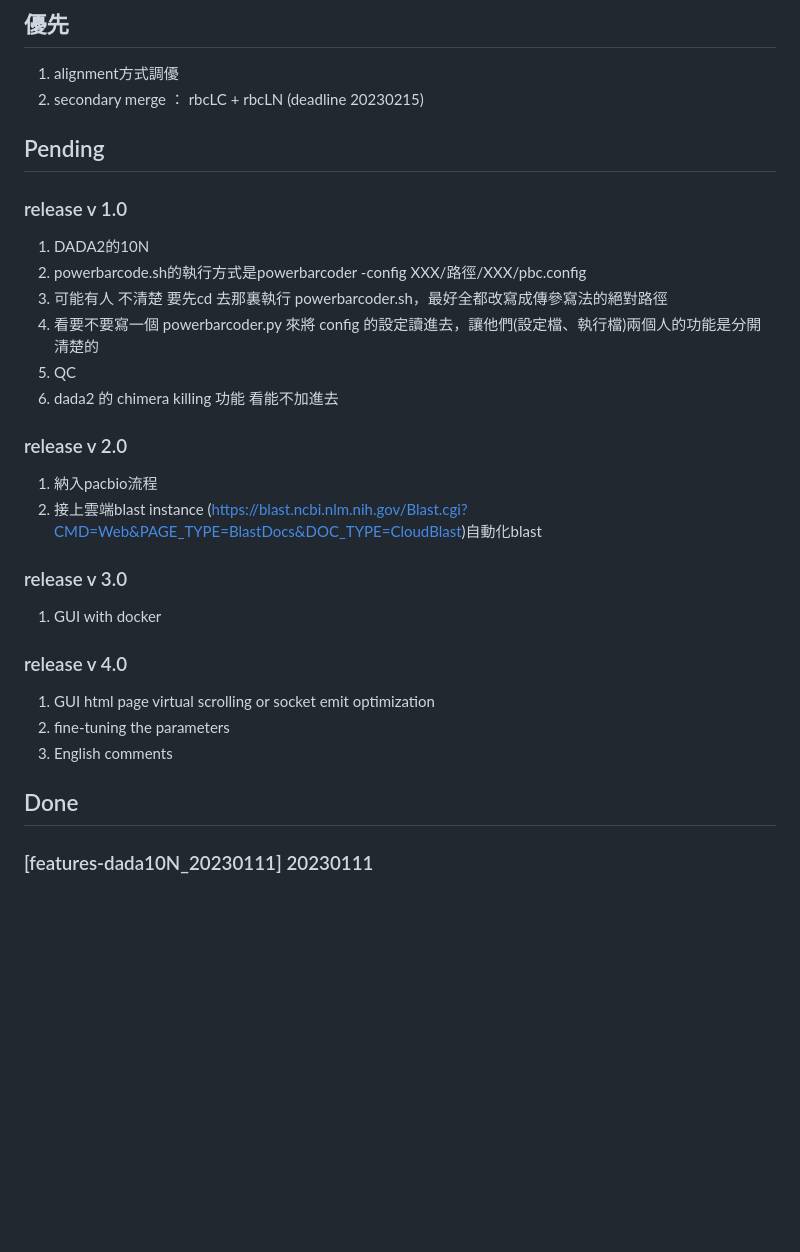
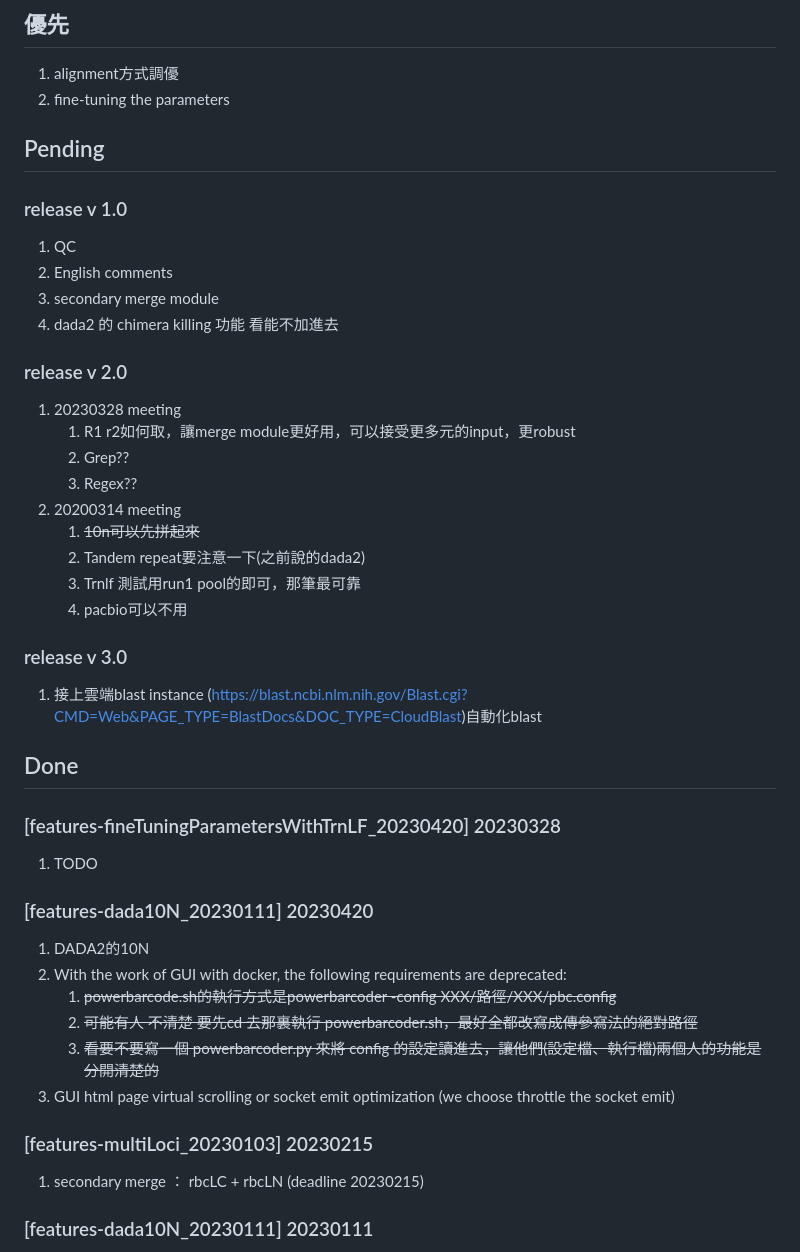
Before and after one commit to PowerBarcoder/PowerBarcoder, a Markdown page: main/readme.md, the part around the change. GitHub-like rendering; blank space fills up the shorter version.

Commit message:
[modify] initiate the branch

```diff
--- a/main/readme.md
+++ b/main/readme.md
@@ -2,31 +2,46 @@
 
 ## 優先
 1. alignment方式調優
-2. secondary merge ： rbcLC + rbcLN (deadline 20230215)
+2. fine-tuning the parameters
+
 ## Pending
 
 ### release v 1.0
-1. DADA2的10N
-2. powerbarcode.sh的執行方式是powerbarcoder -config XXX/路徑/XXX/pbc.config
-3. 可能有人 不清楚 要先cd 去那裏執行 powerbarcoder.sh，最好全都改寫成傳參寫法的絕對路徑
-4. 看要不要寫一個 powerbarcoder.py 來將 config 的設定讀進去，讓他們(設定檔、執行檔)兩個人的功能是分開清楚的
-5. QC
-6. dada2 的 chimera killing 功能 看能不加進去
+1. QC
+2. English comments
+3. secondary merge module
+4. dada2 的 chimera killing 功能 看能不加進去
 
 ### release v 2.0
-1. 納入pacbio流程
-2. 接上雲端blast instance (https://blast.ncbi.nlm.nih.gov/Blast.cgi?CMD=Web&PAGE_TYPE=BlastDocs&DOC_TYPE=CloudBlast)自動化blast
+1. 20230328 meeting
+   1. R1 r2如何取，讓merge module更好用，可以接受更多元的input，更robust
+   2. Grep??
+   3. Regex??
+2. 20200314 meeting
+   1. ~~10n可以先拼起來~~
+   2. Tandem repeat要注意一下(之前說的dada2)
+   3. Trnlf 測試用run1 pool的即可，那筆最可靠
+   4. pacbio可以不用
 
 ### release v 3.0
-1. GUI with docker
-
-### release v 4.0
-1. GUI html page virtual scrolling or socket emit optimization
-2. fine-tuning the parameters
-3. English comments
+1. 接上雲端blast instance (https://blast.ncbi.nlm.nih.gov/Blast.cgi?CMD=Web&PAGE_TYPE=BlastDocs&DOC_TYPE=CloudBlast)自動化blast
 
 
 ## Done
+
+### [features-fineTuningParametersWithTrnLF_20230420] 20230328
+1. TODO
+
+### [features-dada10N_20230111] 20230420
+1. DADA2的10N
+2. With the work of GUI with docker, the following requirements are deprecated:
+   1. ~~powerbarcode.sh的執行方式是powerbarcoder -config XXX/路徑/XXX/pbc.config~~
+   2. ~~可能有人 不清楚 要先cd 去那裏執行 powerbarcoder.sh，最好全都改寫成傳參寫法的絕對路徑~~
+   3. ~~看要不要寫一個 powerbarcoder.py 來將 config 的設定讀進去，讓他們(設定檔、執行檔)兩個人的功能是分開清楚的~~
+3. GUI html page virtual scrolling or socket emit optimization (we choose throttle the socket emit)
+
+### [features-multiLoci_20230103] 20230215
+1. secondary merge ： rbcLC + rbcLN (deadline 20230215)
 
 ### [features-dada10N_20230111] 20230111
 1. 參數替換成變數 (20230111)
```
